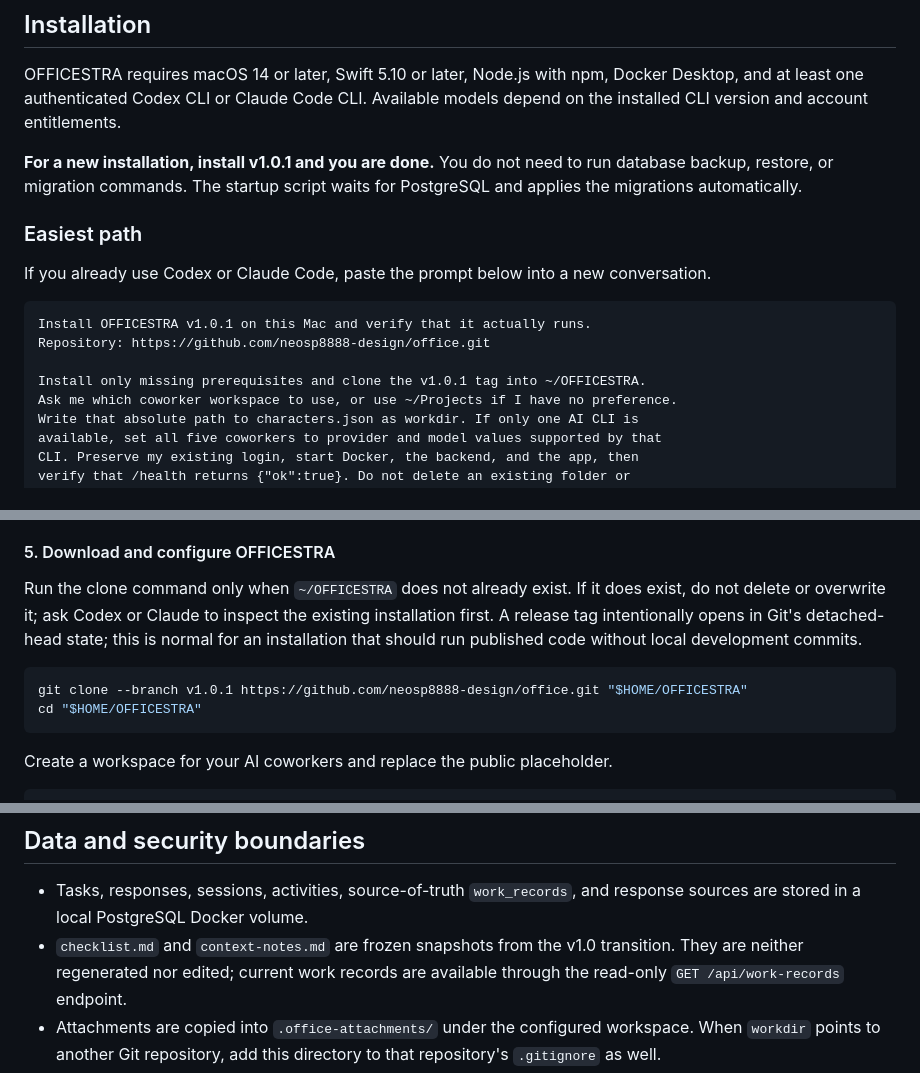
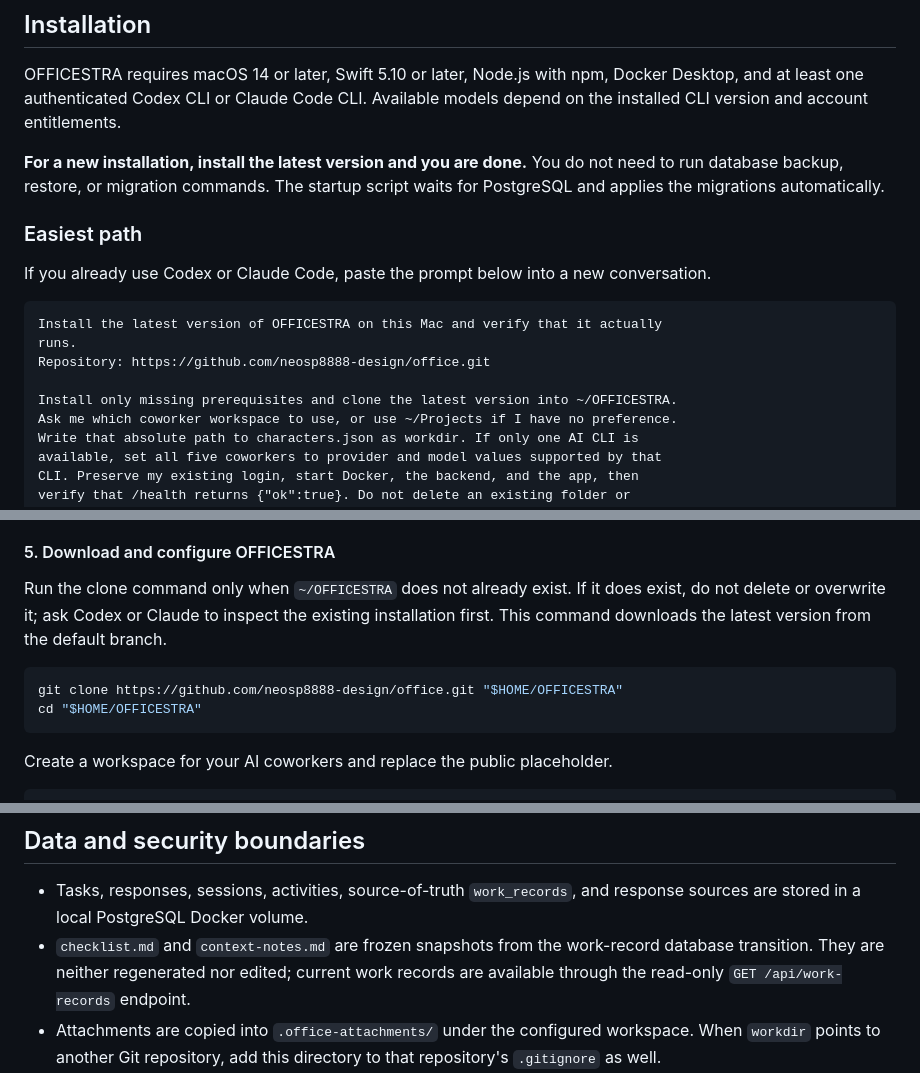
Before and after one commit to neosp8888-design/office, a Markdown page: README.en.md, 3 parts joined by grey strips. Drawn GitHub-style; folded sections open.

Commit message:
OFFICESTRA: 백부장 업무 10b70b3b

````diff
--- a/README.en.md
+++ b/README.en.md
@@ -126,9 +125,9 @@ OFFICESTRA requires macOS 14 or later, Swift 5.10 or later, Node.js with npm,
 Docker Desktop, and at least one authenticated Codex CLI or Claude Code CLI.
 Available models depend on the installed CLI version and account entitlements.
 
-**For a new installation, install v1.0.1 and you are done.** You do not need to
-run database backup, restore, or migration commands. The startup script waits
-for PostgreSQL and applies the migrations automatically.
+**For a new installation, install the latest version and you are done.** You do
+not need to run database backup, restore, or migration commands. The startup
+script waits for PostgreSQL and applies the migrations automatically.
 
 ### Easiest path
 
@@ -136,10 +135,11 @@ If you already use Codex or Claude Code, paste the prompt below into a new
 conversation.
 
 ```text
-Install OFFICESTRA v1.0.1 on this Mac and verify that it actually runs.
+Install the latest version of OFFICESTRA on this Mac and verify that it actually
+runs.
 Repository: https://github.com/neosp8888-design/office.git
 
-Install only missing prerequisites and clone the v1.0.1 tag into ~/OFFICESTRA.
+Install only missing prerequisites and clone the latest version into ~/OFFICESTRA.
 Ask me which coworker workspace to use, or use ~/Projects if I have no preference.
 Write that absolute path to characters.json as workdir. If only one AI CLI is
 available, set all five coworkers to provider and model values supported by that
@@ -239,12 +239,11 @@ for current provider-specific details.
 
 Run the clone command only when `~/OFFICESTRA` does not already exist. If it
 does exist, do not delete or overwrite it; ask Codex or Claude to inspect the
-existing installation first. A release tag intentionally opens in Git's
-detached-head state; this is normal for an installation that should run
-published code without local development commits.
+existing installation first. This command downloads the latest version from
+the default branch.
 
 ```sh
-git clone --branch v1.0.1 https://github.com/neosp8888-design/office.git "$HOME/OFFICESTRA"
+git clone https://github.com/neosp8888-design/office.git "$HOME/OFFICESTRA"
 cd "$HOME/OFFICESTRA"
 ```
 
@@ -381,7 +380,7 @@ Accepted requests return `202` with a `turnId`, `conversationId`, and `status`.
 ## Data and security boundaries
 
 - Tasks, responses, sessions, activities, source-of-truth `work_records`, and response sources are stored in a local PostgreSQL Docker volume.
-- `checklist.md` and `context-notes.md` are frozen snapshots from the v1.0 transition. They are neither regenerated nor edited; current work records are available through the read-only `GET /api/work-records` endpoint.
+- `checklist.md` and `context-notes.md` are frozen snapshots from the work-record database transition. They are neither regenerated nor edited; current work records are available through the read-only `GET /api/work-records` endpoint.
 - Attachments are copied into `.office-attachments/` under the configured workspace. When `workdir` points to another Git repository, add this directory to that repository's `.gitignore` as well.
 - Approved worktrees are cleaned up after merging, while rejected worktrees and branches are retained for recovery and must be removed manually when no longer needed.
 - OFFICESTRA does not store API keys. It uses each CLI's existing local authentication.
````
Also changed, not shown: other parts of README.en.md (+0 -1 lines), README.md (+6 -8 lines).
